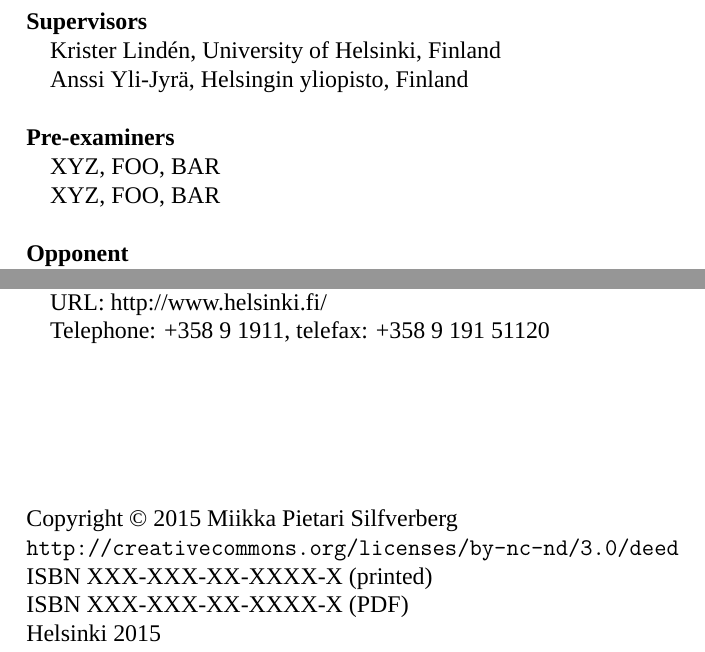
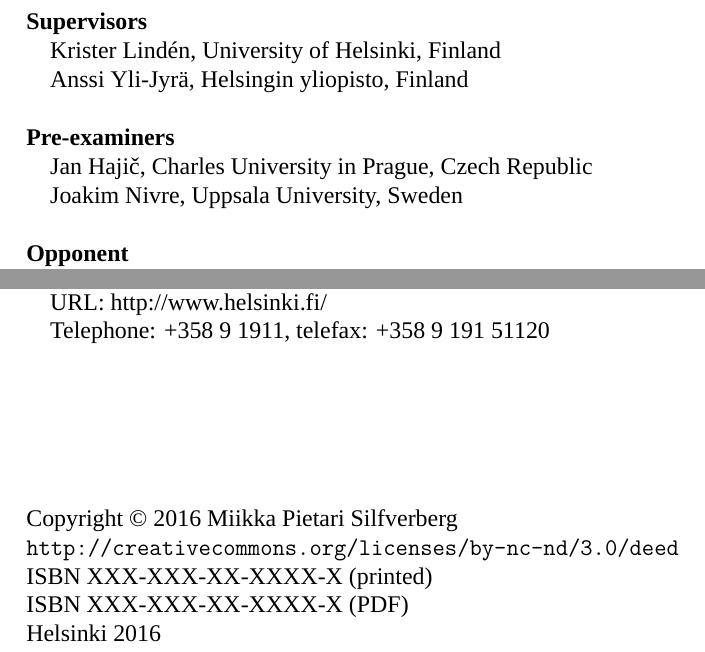
Before and after one commit to mpsilfve/mpsilfve, a LaTeX thesis (thesis/thesis.tex, which reads thesis/title_tktla.tex): two parts of page 2 of 143, joined at a grey line, cut so that both start at the same text. Compiled offline with XeLaTeX.

Commit message:
Title page.

```diff
--- a/thesis/title_tktla.tex
+++ b/thesis/title_tktla.tex
@@ -1,16 +1,16 @@
 \title{Morphological Disambiguation using \\ Probabilistic Sequence Models}
 \author{Miikka Pietari Silfverberg}
 \authorcontact{\url{mpsilfve@iki.fi}\par
-\url{http://www.iki.fi/~mpsilfve}}
-\pubtime{March}{2015}
+\url{http://www.iki.fi/\textasciitilde mpsilfve}}
+\pubtime{Foo}{2016}
 \reportno{0}
 \isbnpaperback{XXX-XXX-XX-XXXX-X}
 \isbnpdf{XXX-XXX-XX-XXXX-X}
 %\issn{0000-0000}
 \printhouse{FOO}
 
-\supervisorlist{{Krister Lindén, Helsingin yliopisto, Finland}, {Anssi Yli-Jyrä, Helsingin yliopisto, Finland}}
-\preexaminera{XYZ, FOO, BAR}
-\preexaminerb{XYZ, FOO, BAR}
+\supervisorlist{{Krister Lindén, University of Helsinki, Finland}{\\\hangindent=1em Anssi Yli-Jyrä, Helsingin yliopisto, Finland}}
+\preexaminera{Jan Hajič, Charles University in Prague, Czech Republic}
+\preexaminerb{Joakim Nivre, Uppsala University, Sweden}
 \opponent{XYZ, FOO, BAR}
 \custos{XYZ, FOO, BAR}
@@ -18,3 +18 @@
 \additionalkeywords{morphologically complex languages}
-\crcshort{F.1.1, I.2.7, I.7.1}
-\crclong{
```
Also changed, not shown: thesis/title_tktla.tex (9 more changed lines).
